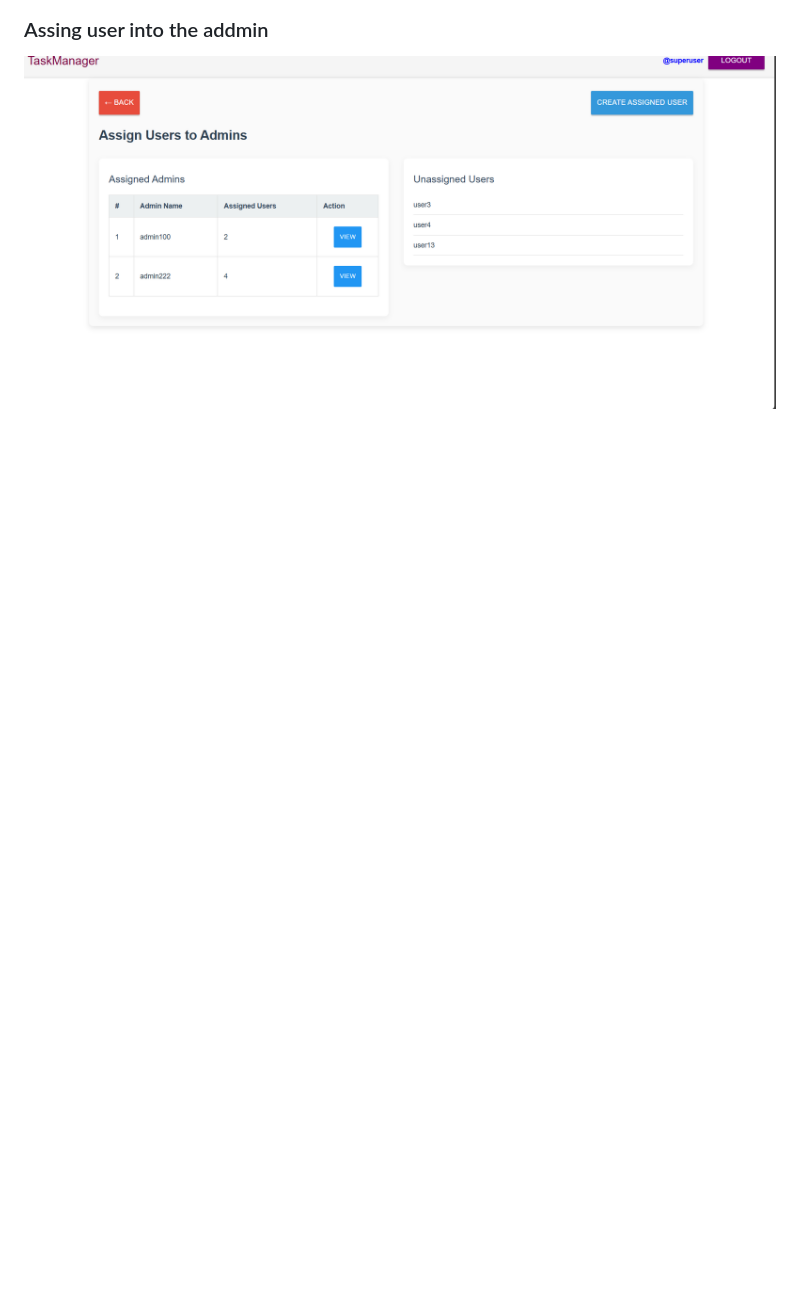
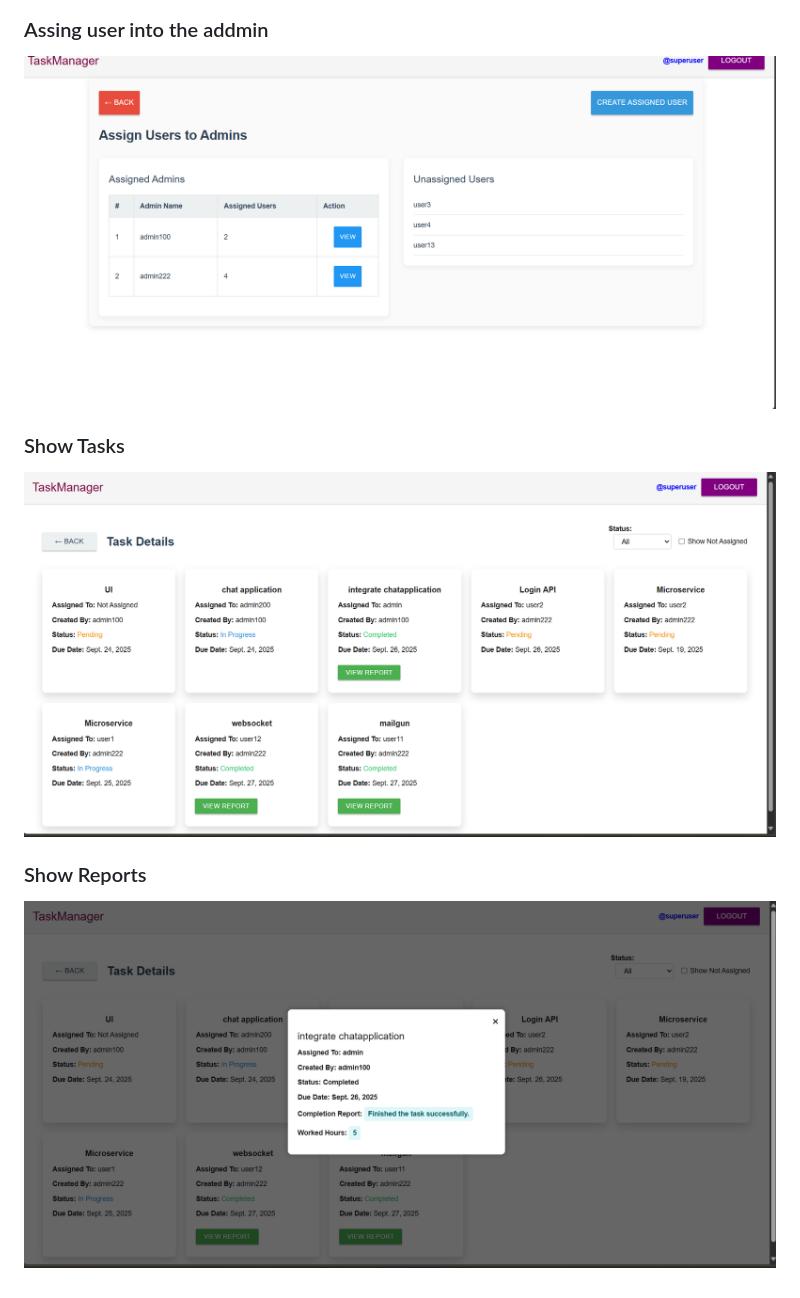
Before and after one commit to c-abhijith/Task-Management-System, a Markdown page: README.md, the part around the change. Drawn GitHub-style; pictures changed too: image/README/1758023431110.png (added), image/README/1758023453646.png (added); blank space fills up the shorter version.

```diff
--- a/README.md
+++ b/README.md
@@ -84,3 +84,10 @@ This project integrates Django REST Framework (DRF) and traditional template ren
 ### Assing user into the addmin
 
 ![1758023362278](image/README/1758023362278.png)
+
+### Show Tasks
+![1758023431110](image/README/1758023431110.png)
+
+### Show Reports
+
+![1758023453646](image/README/1758023453646.png)
```
